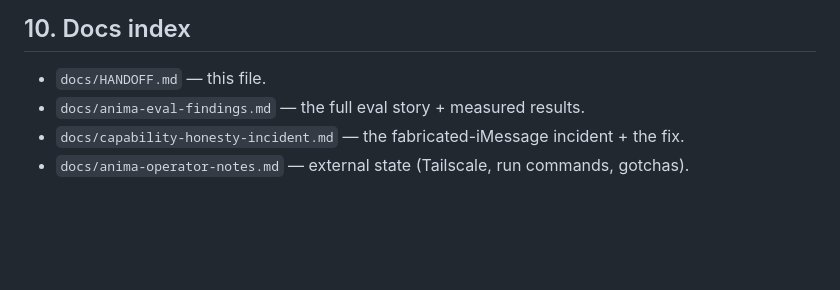
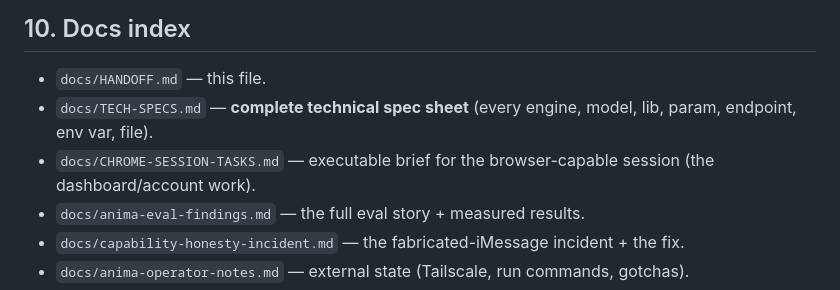
Before and after one commit to slmichaelj-beep/collatiolabs.com, a Markdown page: docs/HANDOFF.md, the part around the change. GitHub-like rendering; blank space fills up the shorter version.

```diff
--- a/docs/HANDOFF.md
+++ b/docs/HANDOFF.md
@@ -174,6 +174,8 @@ access to the GoDaddy/Cloudflare/DigitalOcean accounts**. The dashboard/account
 
 ## 10. Docs index
 - `docs/HANDOFF.md` — this file.
+- `docs/TECH-SPECS.md` — **complete technical spec sheet** (every engine, model, lib, param, endpoint, env var, file).
+- `docs/CHROME-SESSION-TASKS.md` — executable brief for the browser-capable session (the dashboard/account work).
 - `docs/anima-eval-findings.md` — the full eval story + measured results.
 - `docs/capability-honesty-incident.md` — the fabricated-iMessage incident + the fix.
 - `docs/anima-operator-notes.md` — external state (Tailscale, run commands, gotchas).
```
Also changed, not shown: docs/TECH-SPECS.md (added, +123 -0 lines).
